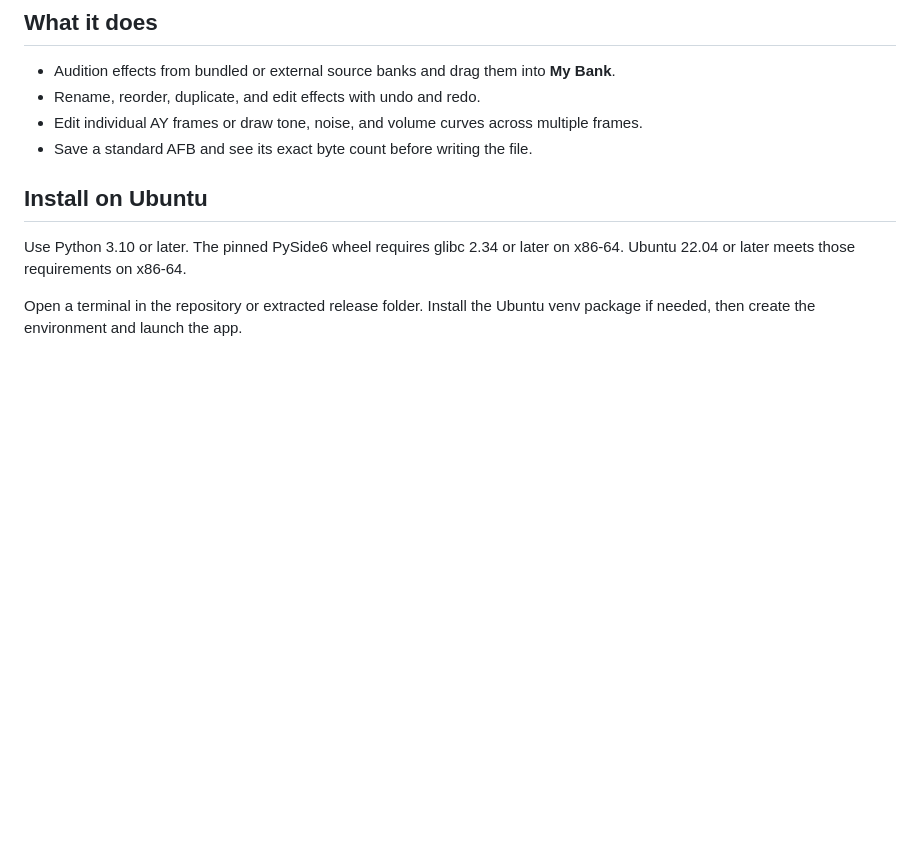
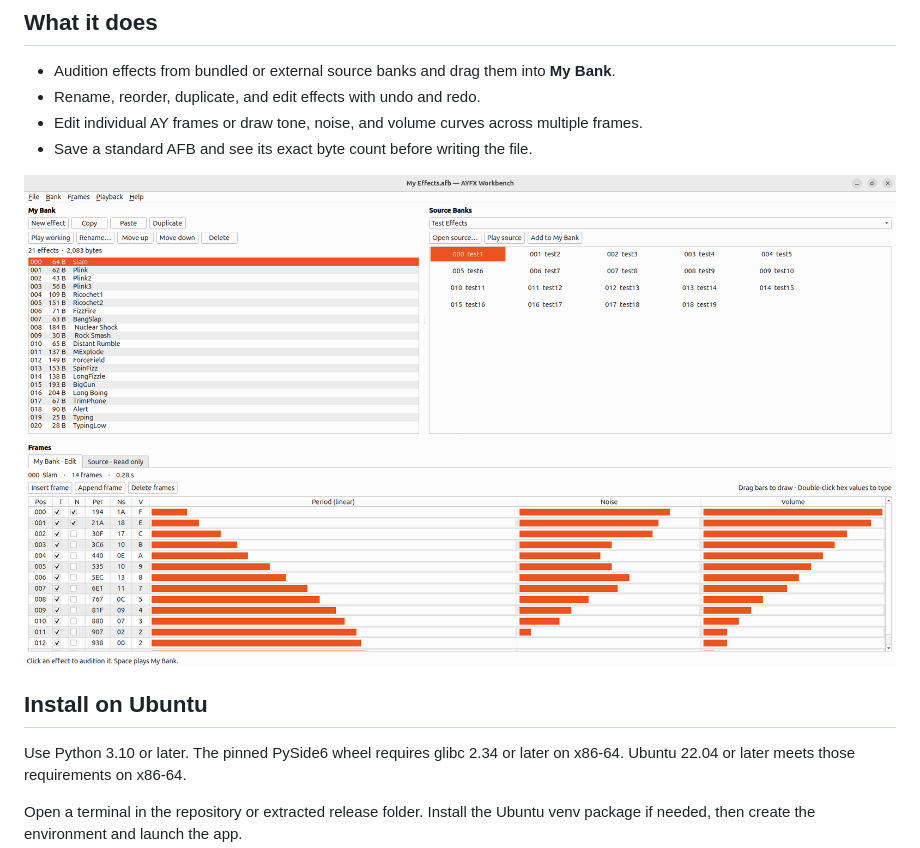
Before and after one commit to gadgetmind/ayfx-workbench, a Markdown page: README.md, the part around the change. Rendered like a GitHub page; pictures changed too: docs/screenshot.png (added); blank space fills up the shorter version.

Commit message:
Add Workbench screenshot to README

```diff
--- a/README.md
+++ b/README.md
@@ -10,6 +10,8 @@ A Python and Qt desktop editor for auditioning, assembling, and editing Shiru AY
 - Rename, reorder, duplicate, and edit effects with undo and redo.
 - Edit individual AY frames or draw tone, noise, and volume curves across multiple frames.
 - Save a standard AFB and see its exact byte count before writing the file.
+
+![AYFX Workbench showing the Source Bank, My Bank, and Frame Editor](docs/screenshot.png)
 
 ## Install on Ubuntu
 
```
